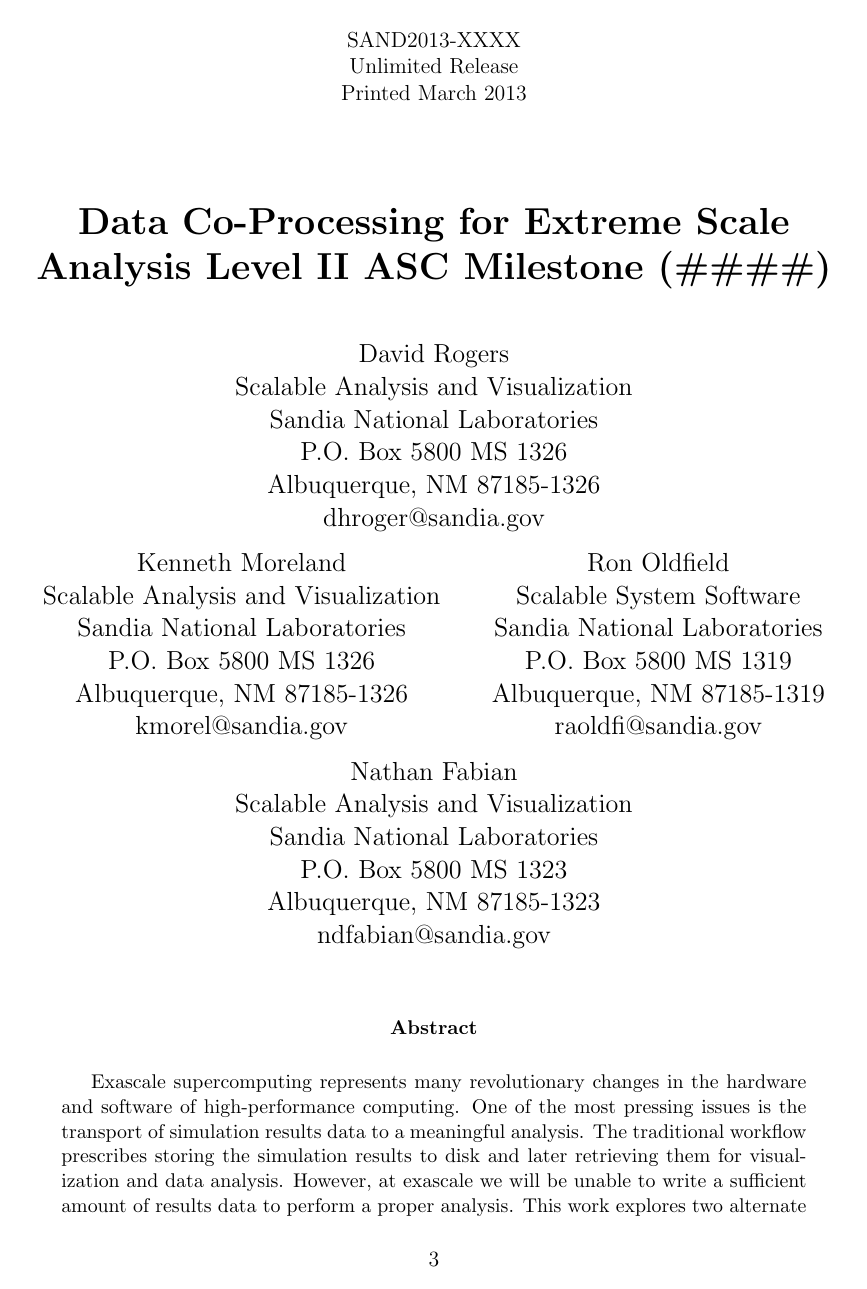
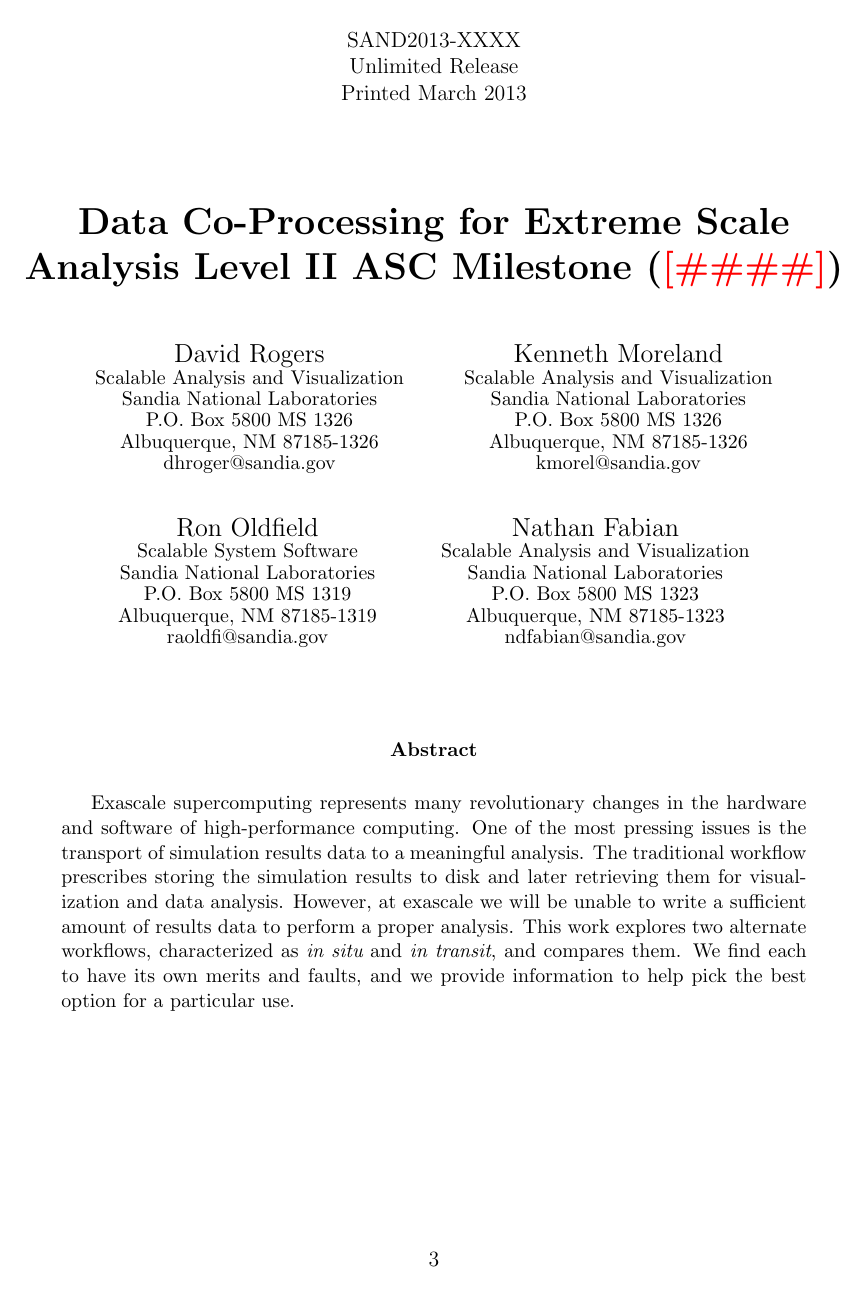
Before and after one commit to kmorel-papers/MilestoneFY13, a LaTeX document (MilestoneFY13.tex): page 3 of 26. Compiled offline with pdfLaTeX.

Commit message:
Reformat the author names and addresses.
I think it looks nicer and is easier to read of the author's name
is a bit larger than the address and other information.  Plus, it
fits on the page better this way and gives enough room for the
abstract.

```diff
--- a/MilestoneFY13.tex
+++ b/MilestoneFY13.tex
@@ -10,35 +10,40 @@
 % ---------------------------------------------------------------------------- %
 % Set the title, author, and date
 %
-\title{Data Co-Processing for Extreme Scale Analysis Level II ASC Milestone (\#\#\#\#)}
+\title{Data Co-Processing for Extreme Scale Analysis Level II ASC Milestone
+  (\fix{\#\#\#\#})}
+% Formatting for a line with an Author's Name
+\newcommand*{\anline}[1]{#1 \\[-1ex]}
+% Formatting for a line of an Author's Address
+\newcommand*{\aaline}[1]{{\small #1} \\[-1ex]}
 \author{
-  David Rogers \\
-  Scalable Analysis and Visualization \\
-  Sandia National Laboratories \\
-  P.O. Box 5800 MS 1326 \\
-  Albuquerque, NM 87185-1326 \\
-  dhroger@sandia.gov
+  \anline{David Rogers}
+  \aaline{Scalable Analysis and Visualization}
+  \aaline{Sandia National Laboratories}
+  \aaline{P.O. Box 5800 MS 1326}
+  \aaline{Albuquerque, NM 87185-1326}
+  \aaline{dhroger@sandia.gov}
   \and
-  Kenneth Moreland \\
-  Scalable Analysis and Visualization \\
-  Sandia National Laboratories \\
-  P.O. Box 5800 MS 1326 \\
-  Albuquerque, NM 87185-1326 \\
-  kmorel@sandia.gov
+  \anline{Kenneth Moreland}
+  \aaline{Scalable Analysis and Visualization}
+  \aaline{Sandia National Laboratories}
+  \aaline{P.O. Box 5800 MS 1326}
+  \aaline{Albuquerque, NM 87185-1326}
+  \aaline{kmorel@sandia.gov}
   \and
-  Ron Oldfield \\
-  Scalable System Software \\
-  Sandia National Laboratories \\
-  P.O. Box 5800 MS 1319 \\
-  Albuquerque, NM 87185-1319 \\
-  raoldfi@sandia.gov
+  \anline{Ron Oldfield}
+  \aaline{Scalable System Software}
+  \aaline{Sandia National Laboratories}
+  \aaline{P.O. Box 5800 MS 1319}
+  \aaline{Albuquerque, NM 87185-1319}
+  \aaline{raoldfi@sandia.gov}
   \and
-  Nathan Fabian \\
-  Scalable Analysis and Visualization \\
-  Sandia National Laboratories \\
-  P.O. Box 5800 MS 1323 \\
-  Albuquerque, NM 87185-1323 \\
-  ndfabian@sandia.gov
+  \anline{Nathan Fabian}
+  \aaline{Scalable Analysis and Visualization}
+  \aaline{Sandia National Laboratories}
+  \aaline{P.O. Box 5800 MS 1323}
+  \aaline{Albuquerque, NM 87185-1323}
+  \aaline{ndfabian@sandia.gov}
 }
 \date{}             % Leave this here but empty
 
```
